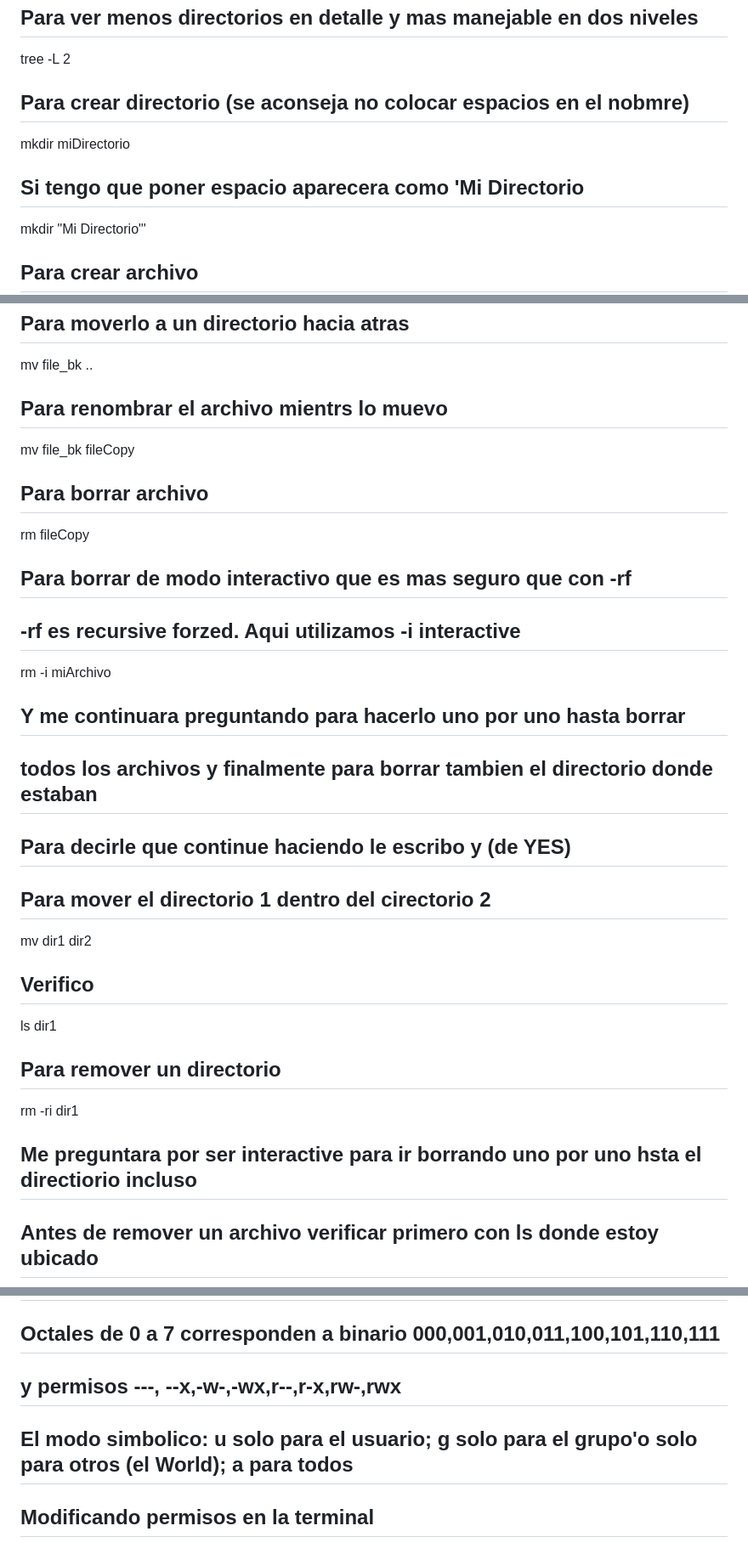
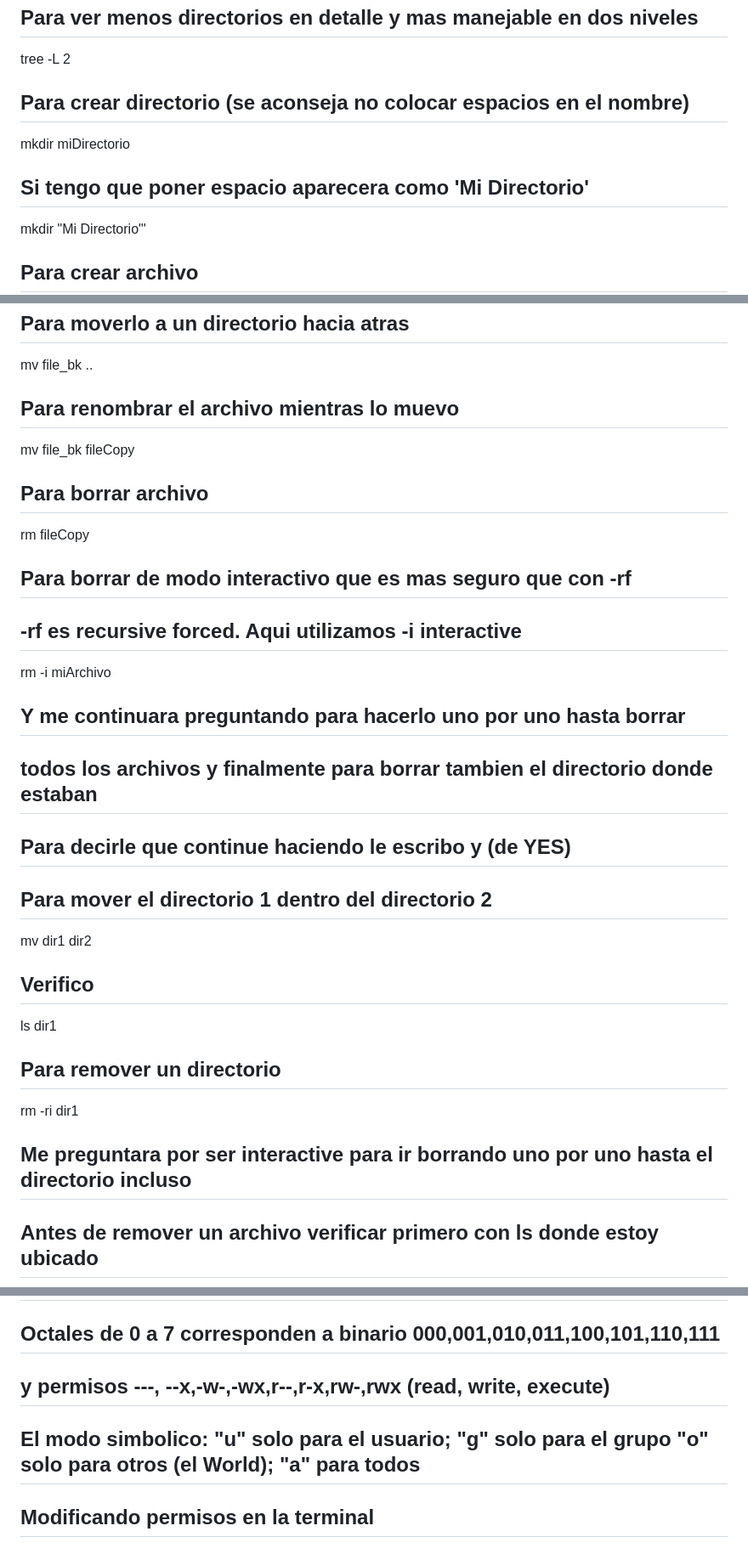
Before and after one commit to Armychess/CursoTerminalyLineadeComandos, a Markdown page: README.md, 3 parts joined by grey strips. Shown: that part at 85% size. Rendered like a GitHub page.

Commit message:
Correccion ortografia

```diff
--- a/README.md
+++ b/README.md
@@ -37,9 +37,9 @@ ls -lr
 tree
 ## Para ver menos directorios en detalle y mas manejable en dos niveles
 tree -L 2
-## Para crear directorio (se aconseja no colocar espacios en el nobmre)
+## Para crear directorio (se aconseja no colocar espacios en el nombre)
 mkdir miDirectorio
-## Si tengo que poner espacio aparecera como 'Mi Directorio
+## Si tengo que poner espacio aparecera como 'Mi Directorio'
 mkdir "Mi Directorio"'
 ## Para crear archivo
 touch miArchivo
@@ -52,23 +52,23 @@ touch file1 file2 file3
 cp file1 file_bk
 ## Para moverlo a un directorio hacia atras
 mv file_bk ..
-## Para renombrar el archivo mientrs lo muevo
+## Para renombrar el archivo mientras lo muevo
 mv file_bk fileCopy
 ## Para borrar archivo
 rm fileCopy
 ## Para borrar de modo interactivo que es mas seguro que con -rf
-## -rf es recursive forzed. Aqui utilizamos -i interactive
+## -rf es recursive forced. Aqui utilizamos -i interactive
 rm -i miArchivo
 ## Y me continuara preguntando para hacerlo uno por uno hasta borrar
 ## todos los archivos y finalmente para borrar tambien el directorio donde estaban
 ## Para decirle que continue haciendo le escribo y (de YES)
-## Para mover el directorio 1 dentro del cirectorio 2
+## Para mover el directorio 1 dentro del directorio 2
 mv dir1 dir2
 ## Verifico
 ls dir1
 ## Para remover un directorio
 rm -ri dir1
-## Me preguntara por ser interactive para ir borrando uno por uno hsta el directiorio incluso
+## Me preguntara por ser interactive para ir borrando uno por uno hasta el directorio incluso
 ## Antes de remover un archivo verificar primero con ls donde estoy ubicado
 ## Para que muestre las primeras 10 lineas
 head principios_de_usabilidad.md
@@ -210,8 +210,8 @@ cd asdkjasdj || echo "Cambio de directorio"
 ## El modo octal da ponderacion de base de 2
 ## 4 2 1 = 7; En grupo 4+0+1=5; en World 4 +0+1=5
 ## Octales de 0 a 7 corresponden a binario 000,001,010,011,100,101,110,111
-## y permisos ---, --x,-w-,-wx,r--,r-x,rw-,rwx
-## El modo simbolico: u solo para el usuario; g solo para el grupo'o solo para otros (el World); a para todos
+## y permisos ---, --x,-w-,-wx,r--,r-x,rw-,rwx (read, write, execute)
+## El modo simbolico: "u" solo para el usuario; "g" solo para el grupo "o" solo para otros (el World); "a" para todos
 ## Modificando permisos en la terminal
 ## root tiene privilegios para hacer de todo
 mkdir sandbox
```
Also changed, not shown: other parts of README.md (+5 -3 lines).
